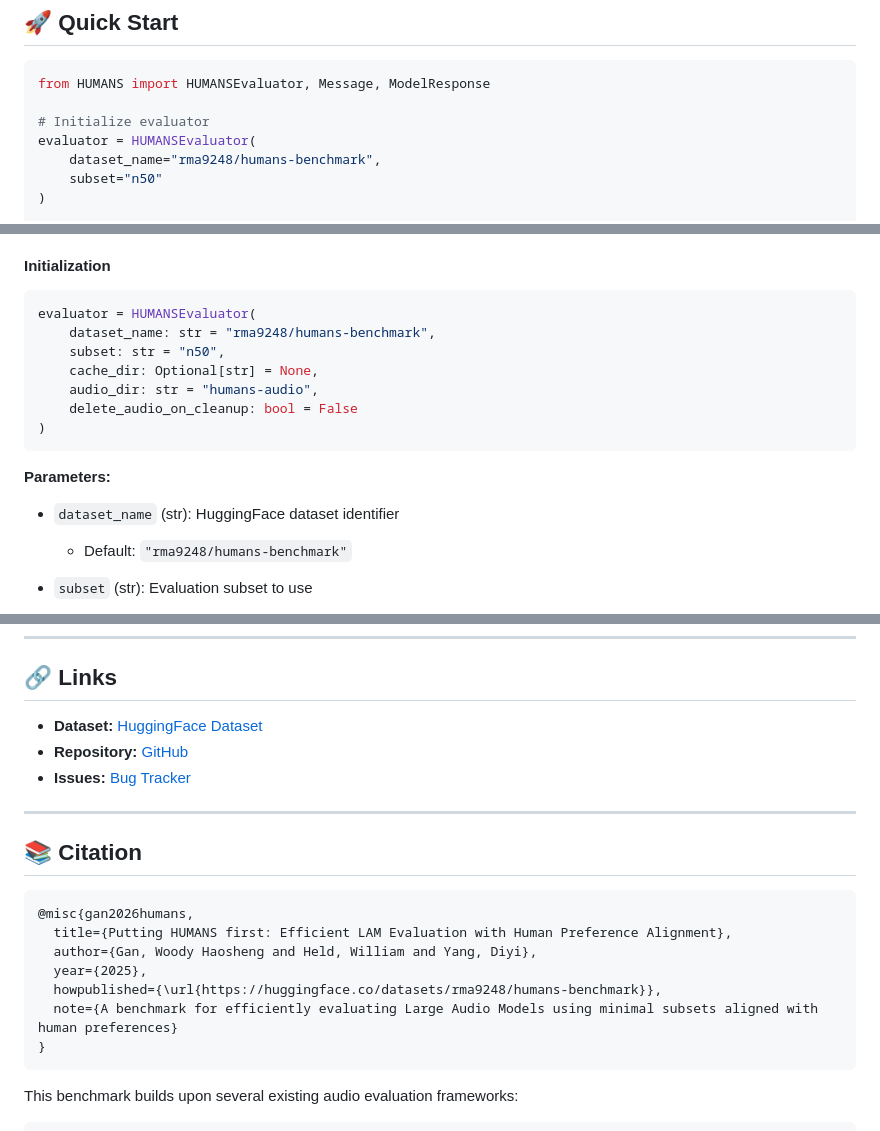
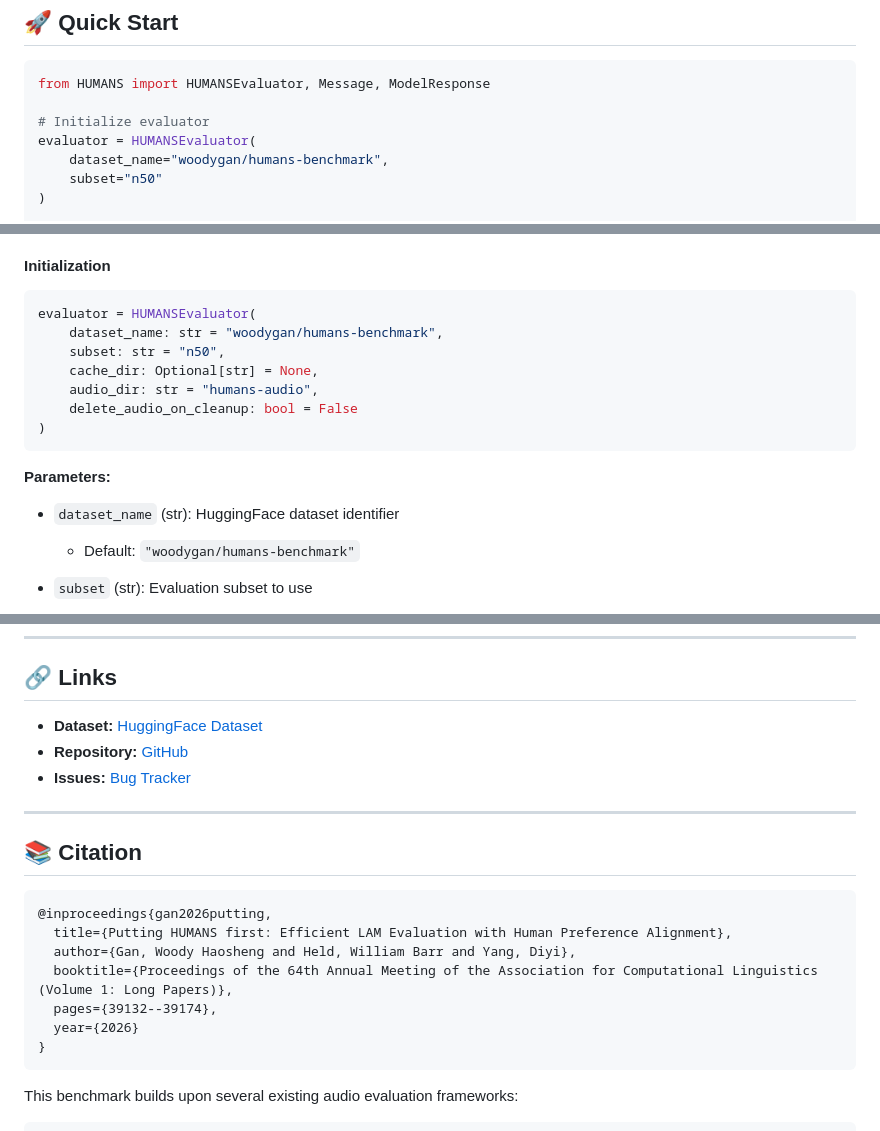
Before and after one commit to Woodygan/humans-benchmark, a Markdown page: README.md, 3 parts joined by grey strips. Drawn GitHub-style.

Commit message:
Change dataset name from rma9248 to woodygan
Updated dataset name in evaluator initialization and documentation.

````diff
--- a/README.md
+++ b/README.md
@@ -18,7 +18,7 @@ from HUMANS import HUMANSEvaluator, Message, ModelResponse
 
 # Initialize evaluator
 evaluator = HUMANSEvaluator(
-    dataset_name="rma9248/humans-benchmark",
+    dataset_name="woodygan/humans-benchmark",
     subset="n50"
 )
 
@@ -137,7 +137,7 @@ The example demonstrates:
 #### Initialization
 ```python
 evaluator = HUMANSEvaluator(
-    dataset_name: str = "rma9248/humans-benchmark",
+    dataset_name: str = "woodygan/humans-benchmark",
     subset: str = "n50",
     cache_dir: Optional[str] = None,
     audio_dir: str = "humans-audio",
@@ -148,7 +148,7 @@ evaluator = HUMANSEvaluator(
 **Parameters:**
 
 - `dataset_name` (str): HuggingFace dataset identifier
-  - Default: `"rma9248/humans-benchmark"`
+  - Default: `"woodygan/humans-benchmark"`
 
 - `subset` (str): Evaluation subset to use
   - Options: `"n10"`, `"n20"`, `"n30"`, `"n50"`, `"n100"`, `"n200"`
@@ -463,12 +463,12 @@ MIT License
 
 ## 📚 Citation
 ```bibtex
-@misc{gan2026humans,
+@inproceedings{gan2026putting,
   title={Putting HUMANS first: Efficient LAM Evaluation with Human Preference Alignment},
-  author={Gan, Woody Haosheng and Held, William and Yang, Diyi},
-  year={2025},
-  howpublished={\url{https://huggingface.co/datasets/rma9248/humans-benchmark}},
-  note={A benchmark for efficiently evaluating Large Audio Models using minimal subsets aligned with human preferences}
+  author={Gan, Woody Haosheng and Held, William Barr and Yang, Diyi},
+  booktitle={Proceedings of the 64th Annual Meeting of the Association for Computational Linguistics (Volume 1: Long Papers)},
+  pages={39132--39174},
+  year={2026}
 }
 ```
 
````
Also changed, not shown: other parts of README.md (+1 -1 lines).
